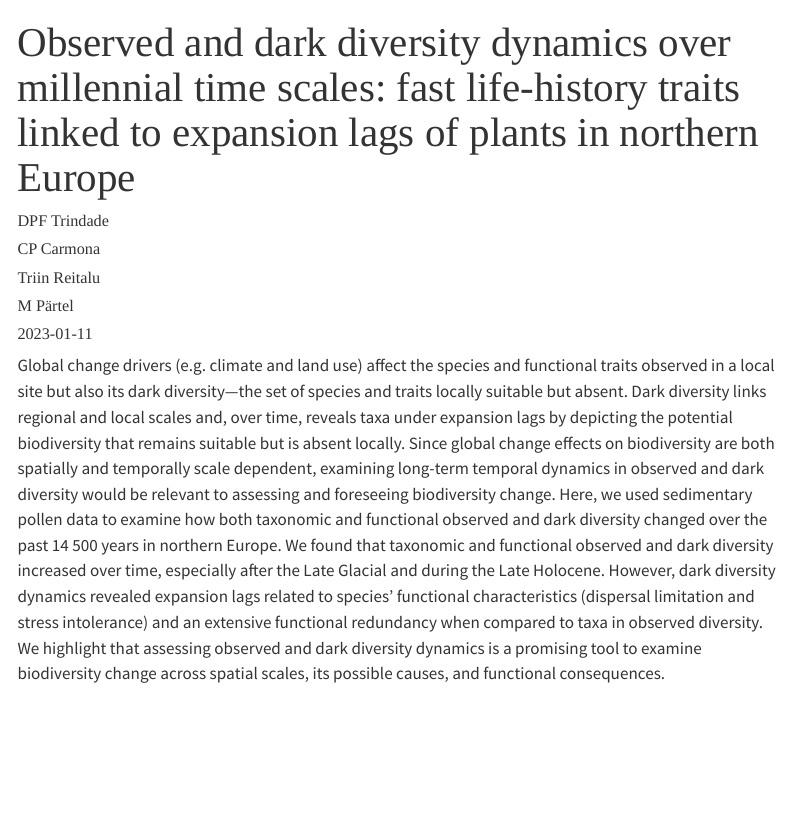
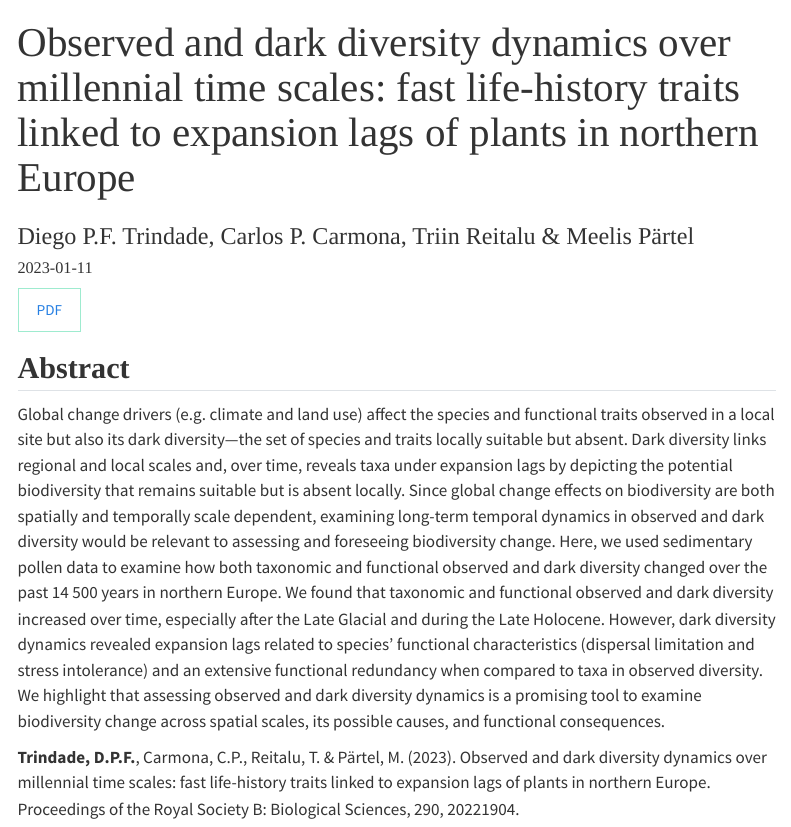
Before and after one commit to diegotrindade/test-blog, a Quarto document (publications/published-papers/paper_pollen/index.qmd): the page in a window 1100 px wide, from its top. Rendered offline with R 4.5, knitr and Pandoc in place of Quarto, with nearby package versions; menus at the side of the page are left out.

Commit message:
moving authors' names to subtitle

```diff
--- a/publications/published-papers/paper_pollen/index.qmd
+++ b/publications/published-papers/paper_pollen/index.qmd
@@ -1,6 +1,6 @@
 ---
 title: "Observed and dark diversity dynamics over millennial time scales: fast life-history traits linked to expansion lags of plants in northern Europe"
-author: ["DPF Trindade", "CP Carmona", "Triin Reitalu", "M Pärtel"]
+subtitle: Diego P.F. Trindade, Carlos P. Carmona, Triin Reitalu & Meelis Pärtel
 date: '2023-01-11'
 slug: dd-procb
 html:
@@ -10,11 +10,17 @@ execute:
   echo: true
   warning: false
   message: false
-categories: [paper]
 image: "featured.jpg"
 ---
+::: {style="text-align: left"}
+<button type="button" class="btn btn-outline-success"><a href="https://royalsocietypublishing.org/doi/pdf/10.1098/rspb.2022.1904">PDF</a></button>
+:::
 
 ::: column-body-outset
 
+## Abstract
+
 Global change drivers (e.g. climate and land use) affect the species and functional traits observed in a local site but also its dark diversity---the set of species and traits locally suitable but absent. Dark diversity links regional and local scales and, over time, reveals taxa under expansion lags by depicting the potential biodiversity that remains suitable but is absent locally. Since global change effects on biodiversity are both spatially and temporally scale dependent, examining long-term temporal dynamics in observed and dark diversity would be relevant to assessing and foreseeing biodiversity change. Here, we used sedimentary pollen data to examine how both taxonomic and functional observed and dark diversity changed over the past 14 500 years in northern Europe. We found that taxonomic and functional observed and dark diversity increased over time, especially after the Late Glacial and during the Late Holocene. However, dark diversity dynamics revealed expansion lags related to species' functional characteristics (dispersal limitation and stress intolerance) and an extensive functional redundancy when compared to taxa in observed diversity. We highlight that assessing observed and dark diversity dynamics is a promising tool to examine biodiversity change across spatial scales, its possible causes, and functional consequences.
+
+**Trindade, D.P.F.**, Carmona, C.P., Reitalu, T. & Pärtel, M. (2023). Observed and dark diversity dynamics over millennial time scales: fast life-history traits linked to expansion lags of plants in northern Europe. Proceedings of the Royal Society B: Biological Sciences, 290, 20221904.
 :::
```
Also changed, not shown: publications/published-papers/paper_alexandre/index.qmd (+0 -1 lines).
